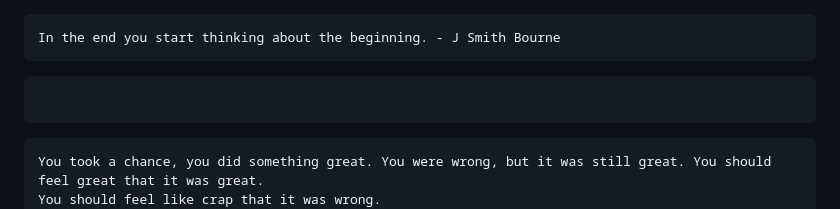
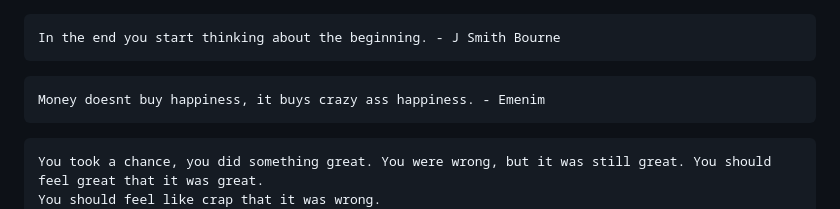
Before and after one commit to adrie-it/quotes, a Markdown page: readme.md, the part around the change. Rendered like a GitHub page.

Commit message:
Eminim readme.md

````diff
--- a/readme.md
+++ b/readme.md
@@ -147,7 +147,7 @@ In the end you start thinking about the beginning. - J Smith Bourne
 ```
 
 ```
-
+Money doesnt buy happiness, it buys crazy ass happiness. - Emenim
 ```
 
 ```
````
